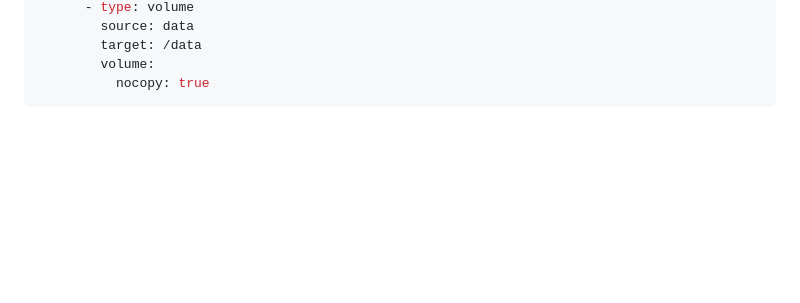
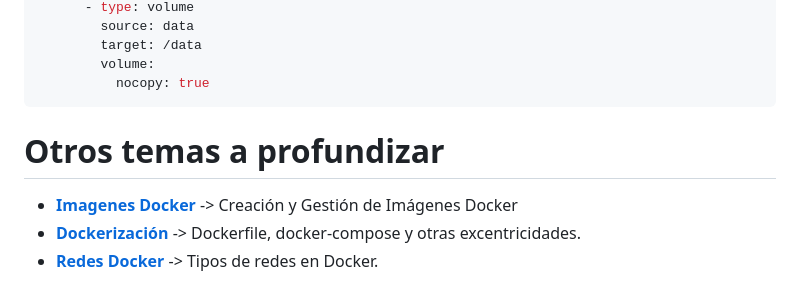
Before and after one commit to runinbk/API-APP-Odoo, a Markdown page: docs/Tipos-de-Volumenes-en-Docker.md, the part around the change. Drawn GitHub-style; blank space fills up the shorter version.

````diff
--- a/docs/Tipos-de-Volumenes-en-Docker.md
+++ b/docs/Tipos-de-Volumenes-en-Docker.md
@@ -205,3 +205,9 @@ services:
         volume:
           nocopy: true
 ```
+
+# Otros temas a profundizar
+
+- [**Imagenes Docker**](Creación-y-Gestión-de-Imágenes-Docker.md) -> Creación y Gestión de Imágenes Docker
+- [**Dockerización**](Dockerizacion.md) -> Dockerfile, docker-compose y otras excentricidades.
+- [**Redes Docker**](Tipos-de-Redes-en-Docker.md) -> Tipos de redes en Docker.
````
Also changed, not shown: docs/Creación-y-Gestión-de-Imágenes-Docker.md (+6 -0 lines), docs/Tipos-de-Redes-en-Docker.md (+6 -0 lines).
